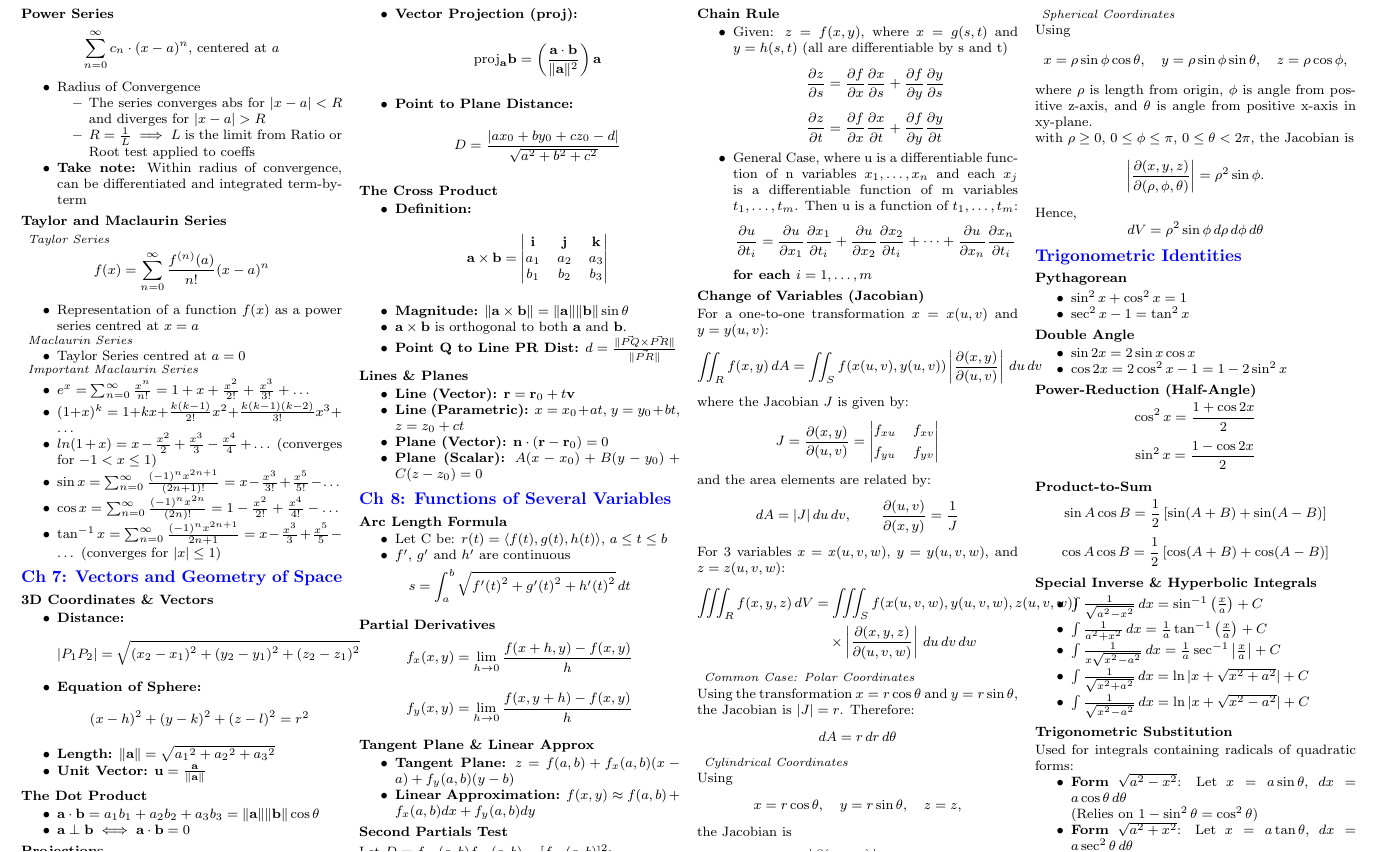
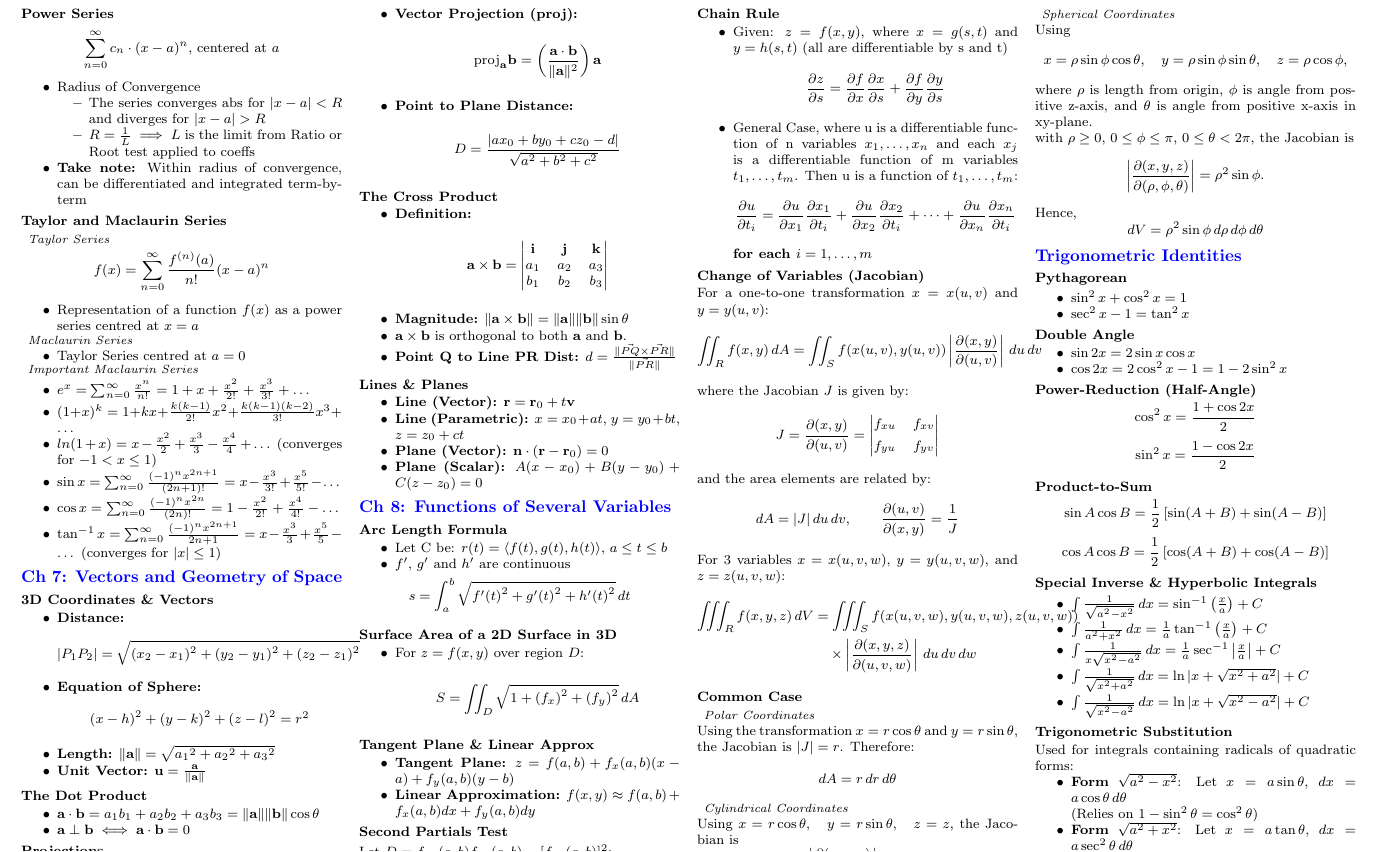
Before and after one commit to Sakthi-dev-tech/NUS-Cheatsheets, a LaTeX document (MA1521/main.tex): part of page 2 of 2, cut so that both start at the same text. Compiled offline with pdfLaTeX.

Commit message:
Added 2d surface area formula

```diff
--- a/MA1521/main.tex
+++ b/MA1521/main.tex
@@ -351,9 +351,11 @@ Used for rational functions of $\sin\theta, \cos\theta$:
     \end{itemize}
     \[s = \int_a^b \sqrt{{f'(t)}^2 + {g'(t)}^2 + {h'(t)}^2} \,dt\]
 
-    \subsection*{Partial Derivatives}
-    \[f_x(x,y) = \lim_{h \to 0} \frac{f(x+ h, y) - f(x, y)}{h}\]
-    \[f_y(x,y) = \lim_{h \to 0} \frac{f(x, y +h) - f(x,y)}{h}\]
+    \subsection*{Surface Area of a 2D Surface in 3D}
+    \begin{itemize}
+        \item For $z=f(x,y)$ over region $D$:
+        \[S = \iint_D \sqrt{1 + \left(f_x\right)^2 + \left(f_y\right)^2}\,dA\]
+    \end{itemize}
 
     \subsection*{Tangent Plane \& Linear Approx}
     \begin{itemize}
@@ -374,7 +376,6 @@ Used for rational functions of $\sin\theta, \cos\theta$:
     \begin{itemize}
         \item Given: $z = f(x,y)$, where $x = g(s,t)$ and $y = h(s, t)$ (all are differentiable by s and t)
         \[\frac{\partial z}{\partial s} = \frac{\partial f}{\partial x} \frac{\partial x}{\partial s} + \frac{\partial f}{\partial y}\frac{\partial y}{\partial s}\]
-        \[\frac{\partial z}{\partial t} = \frac{\partial f}{\partial x} \frac{\partial x}{\partial t} + \frac{\partial f}{\partial y}\frac{\partial y}{\partial t}\]
         \item General Case, where u is a differentiable function of n variables $x_1, \dots, x_n$ and each $x_j$ is a differentiable function of m variables $t_1, \dots, t_m$. Then u is a function of $t_1, \dots, t_m$:
         \[\frac{\partial u}{\partial t_i} = \frac{\partial u}{\partial x_1} \frac{\partial x_1}{\partial t_i} + \frac{\partial u}{\partial x_2}\frac{\partial x_2}{\partial t_i}+\cdots+\frac{\partial u}{\partial x_n} \frac{\partial x_n}{\partial t_i}\]
 
@@ -412,7 +413,8 @@ For 3 variables $x = x(u,v,w)$, $y = y(u,v,w)$, and $z = z(u,v,w)$:
     &\quad \times \left| \frac{\partial(x,y,z)}{\partial(u,v,w)} \right| \, du \, dv \, dw
 \end{align*}
 
-\subsubsection*{Common Case: Polar Coordinates}
+\subsection*{Common Case}
+\subsubsection*{Polar Coordinates}
 
 Using the transformation $x = r\cos\theta$ and $y = r\sin\theta$, the Jacobian is $|J| = r$. Therefore:
 \[
```
Also changed, not shown: MA1521/main.pdf, MA1521/main.tex (4 more changed lines).
